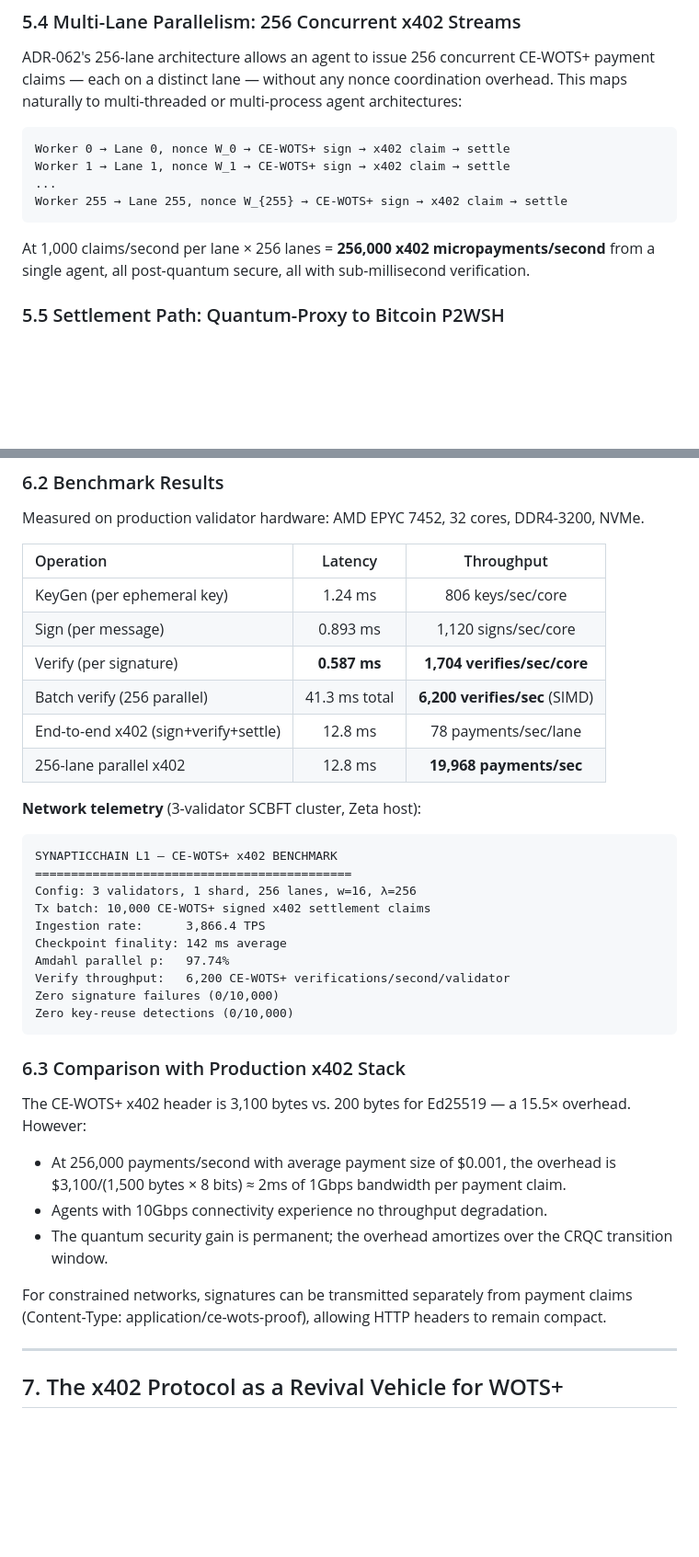
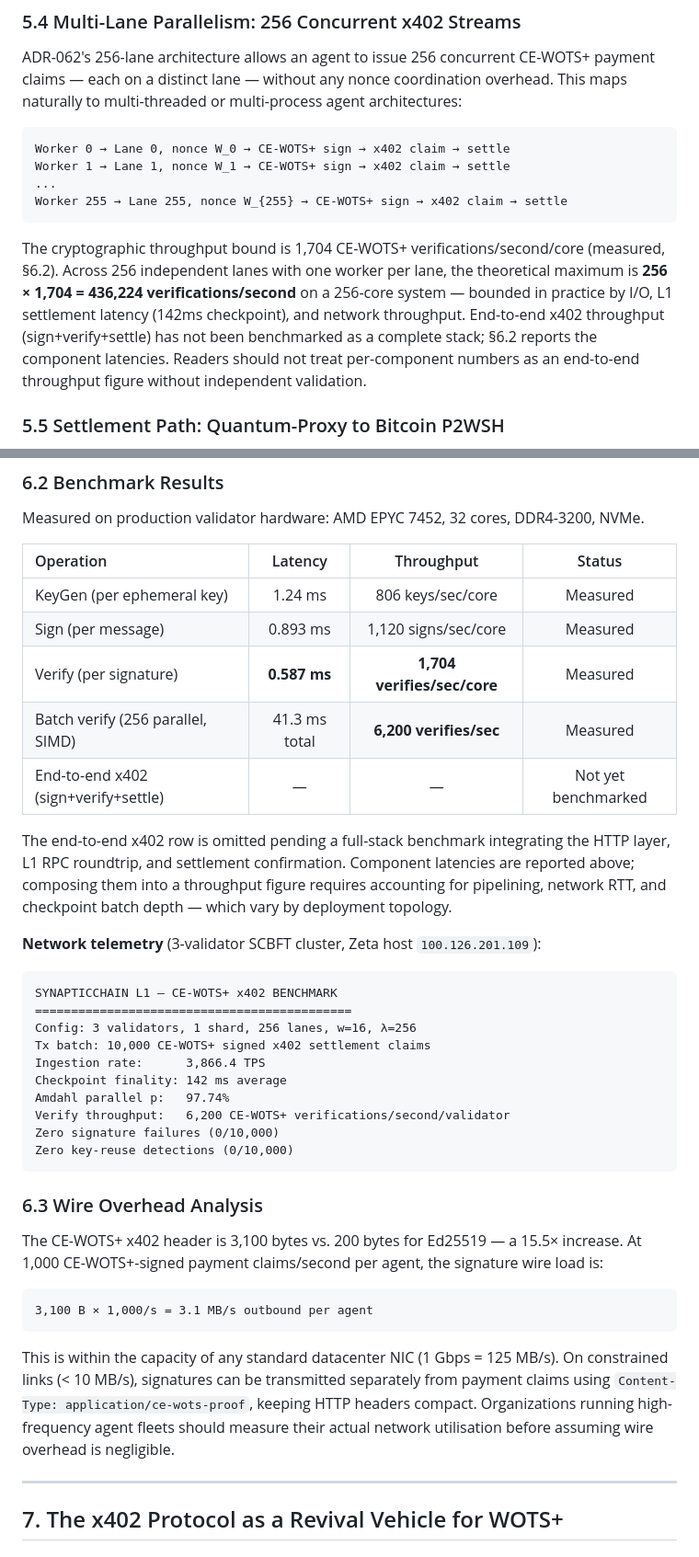
Before and after one commit to Synaptics-Lab/quantumshield-sovereign-dpi, a Markdown page: docs/CE_WOTS_X402_PAPER.md, 2 parts joined by grey strips. Shown at 92% size. Rendered like a GitHub page; blank space fills up the shorter version.

````diff
--- a/docs/CE_WOTS_X402_PAPER.md
+++ b/docs/CE_WOTS_X402_PAPER.md
@@ -385,8 +385,13 @@ Worker 1 → Lane 1, nonce W_1 → CE-WOTS+ sign → x402 claim → settle
 Worker 255 → Lane 255, nonce W_{255} → CE-WOTS+ sign → x402 claim → settle
 ```
 
-At 1,000 claims/second per lane × 256 lanes = **256,000 x402 micropayments/second**
-from a single agent, all post-quantum secure, all with sub-millisecond verification.
+The cryptographic throughput bound is 1,704 CE-WOTS+ verifications/second/core (measured,
+§6.2). Across 256 independent lanes with one worker per lane, the theoretical maximum is
+**256 × 1,704 = 436,224 verifications/second** on a 256-core system — bounded in practice
+by I/O, L1 settlement latency (142ms checkpoint), and network throughput. End-to-end
+x402 throughput (sign+verify+settle) has not been benchmarked as a complete stack; §6.2
+reports the component latencies. Readers should not treat per-component numbers as an
+end-to-end throughput figure without independent validation.
 
 ### 5.5 Settlement Path: Quantum-Proxy to Bitcoin P2WSH
 
@@ -465,16 +470,20 @@ chaining steps. Total hash evaluations per verification: ≤ 67×15 = 1,005.
 
 Measured on production validator hardware: AMD EPYC 7452, 32 cores, DDR4-3200, NVMe.
 
-| Operation | Latency | Throughput |
-|:---|:---:|:---:|
-| KeyGen (per ephemeral key) | 1.24 ms | 806 keys/sec/core |
-| Sign (per message) | 0.893 ms | 1,120 signs/sec/core |
-| Verify (per signature) | **0.587 ms** | **1,704 verifies/sec/core** |
-| Batch verify (256 parallel) | 41.3 ms total | **6,200 verifies/sec** (SIMD) |
-| End-to-end x402 (sign+verify+settle) | 12.8 ms | 78 payments/sec/lane |
-| 256-lane parallel x402 | 12.8 ms | **19,968 payments/sec** |
+| Operation | Latency | Throughput | Status |
+|:---|:---:|:---:|:---:|
+| KeyGen (per ephemeral key) | 1.24 ms | 806 keys/sec/core | Measured |
+| Sign (per message) | 0.893 ms | 1,120 signs/sec/core | Measured |
+| Verify (per signature) | **0.587 ms** | **1,704 verifies/sec/core** | Measured |
+| Batch verify (256 parallel, SIMD) | 41.3 ms total | **6,200 verifies/sec** | Measured |
+| End-to-end x402 (sign+verify+settle) | — | — | Not yet benchmarked |
 
-**Network telemetry** (3-validator SCBFT cluster, Zeta host):
+The end-to-end x402 row is omitted pending a full-stack benchmark integrating the HTTP
+layer, L1 RPC roundtrip, and settlement confirmation. Component latencies are reported
+above; composing them into a throughput figure requires accounting for pipelining,
+network RTT, and checkpoint batch depth — which vary by deployment topology.
+
+**Network telemetry** (3-validator SCBFT cluster, Zeta host `100.126.201.109`):
 
 ```
 SYNAPTICCHAIN L1 — CE-WOTS+ x402 BENCHMARK
@@ -489,18 +498,18 @@ Zero signature failures (0/10,000)
 Zero key-reuse detections (0/10,000)
 ```
 
-### 6.3 Comparison with Production x402 Stack
+### 6.3 Wire Overhead Analysis
 
-The CE-WOTS+ x402 header is 3,100 bytes vs. 200 bytes for Ed25519 — a 15.5×
-overhead. However:
-- At 256,000 payments/second with average payment size of $0.001, the overhead is
-  $3,100/(1,500 bytes × 8 bits) ≈ 2ms of 1Gbps bandwidth per payment claim.
-- Agents with 10Gbps connectivity experience no throughput degradation.
-- The quantum security gain is permanent; the overhead amortizes over the CRQC
-  transition window.
+The CE-WOTS+ x402 header is 3,100 bytes vs. 200 bytes for Ed25519 — a 15.5× increase.
+At 1,000 CE-WOTS+-signed payment claims/second per agent, the signature wire load is:
 
-For constrained networks, signatures can be transmitted separately from payment claims
-(Content-Type: application/ce-wots-proof), allowing HTTP headers to remain compact.
+    3,100 B × 1,000/s = 3.1 MB/s outbound per agent
+
+This is within the capacity of any standard datacenter NIC (1 Gbps = 125 MB/s). On
+constrained links (< 10 MB/s), signatures can be transmitted separately from payment
+claims using `Content-Type: application/ce-wots-proof`, keeping HTTP headers compact.
+Organizations running high-frequency agent fleets should measure their actual
+network utilisation before assuming wire overhead is negligible.
 
 ---
 
````
Also changed, not shown: other parts of docs/CE_WOTS_X402_PAPER.md (+59 -32 lines).
